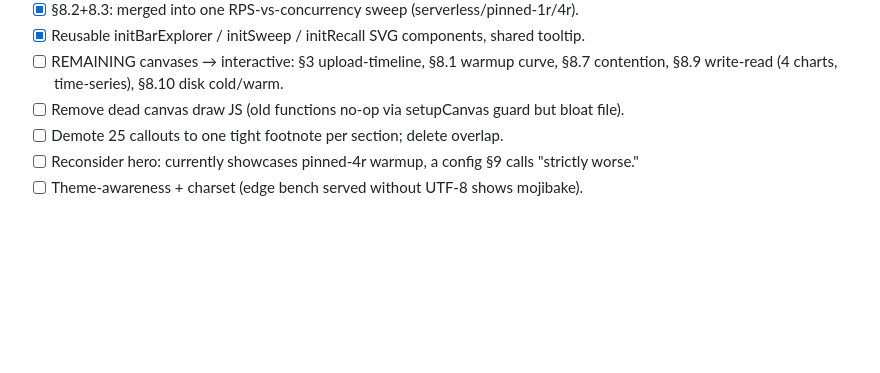
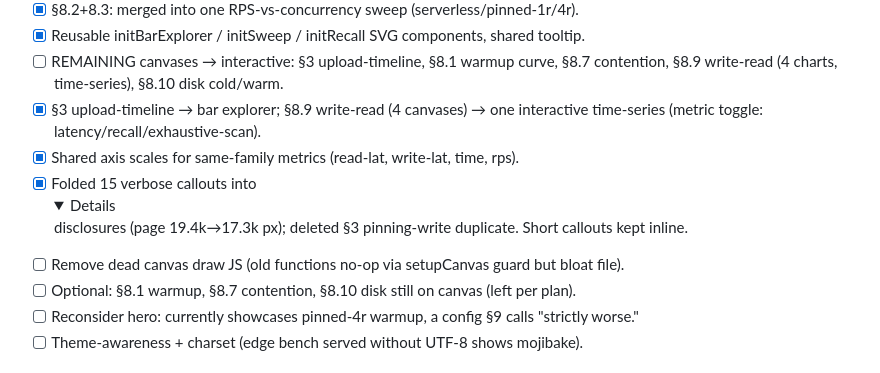
Before and after one commit to qdrant/vector-db-benchmark, a Markdown page: todos.md, the part around the change. GitHub-like rendering; folded sections open; blank space fills up the shorter version.

Commit message:
todos: mark viz overhaul milestones complete
Co-Authored-By: Claude Sonnet 4.6 <noreply@anthropic.com>
Claude-Session: https://claude.ai/code/session_01R4dgUUuegtGNJBHSUbpPRj

```diff
--- a/todos.md
+++ b/todos.md
@@ -42,8 +42,13 @@ Target architecture (inspired by edge bench):
 - [x] Reusable initBarExplorer / initSweep / initRecall SVG components, shared tooltip.
 - [ ] REMAINING canvases → interactive: §3 upload-timeline, §8.1 warmup curve,
       §8.7 contention, §8.9 write-read (4 charts, time-series), §8.10 disk cold/warm.
+- [x] §3 upload-timeline → bar explorer; §8.9 write-read (4 canvases) → one
+      interactive time-series (metric toggle: latency/recall/exhaustive-scan).
+- [x] Shared axis scales for same-family metrics (read-lat, write-lat, time, rps).
+- [x] Folded 15 verbose callouts into <details> disclosures (page 19.4k→17.3k px);
+      deleted §3 pinning-write duplicate. Short callouts kept inline.
 - [ ] Remove dead canvas draw JS (old functions no-op via setupCanvas guard but bloat file).
-- [ ] Demote 25 callouts to one tight footnote per section; delete overlap.
+- [ ] Optional: §8.1 warmup, §8.7 contention, §8.10 disk still on canvas (left per plan).
 - [ ] Reconsider hero: currently showcases pinned-4r warmup, a config §9 calls
       "strictly worse."
 - [ ] Theme-awareness + charset (edge bench served without UTF-8 shows mojibake).
```
